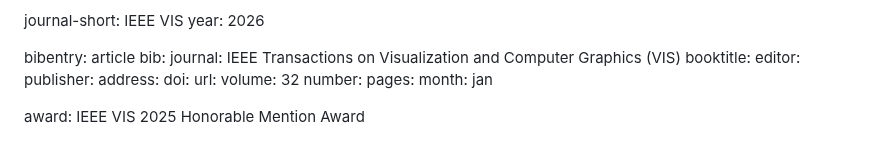
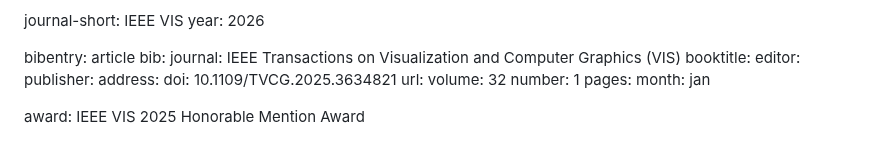
Before and after one commit to vdl-website/vdl-website.github.io, a Markdown page: _publications/2025_vis_data_hunch_interview.md, the part around the change. GitHub-like rendering.

Commit message:
added data hunch interview DOI

```diff
--- a/_publications/2025_vis_data_hunch_interview.md
+++ b/_publications/2025_vis_data_hunch_interview.md
@@ -27,10 +27,10 @@ bib:
   editor:
   publisher:
   address:
-  doi:
+  doi: 10.1109/TVCG.2025.3634821
   url:
   volume: 32
-  number:
+  number: 1
   pages:
   month: jan
 
```
